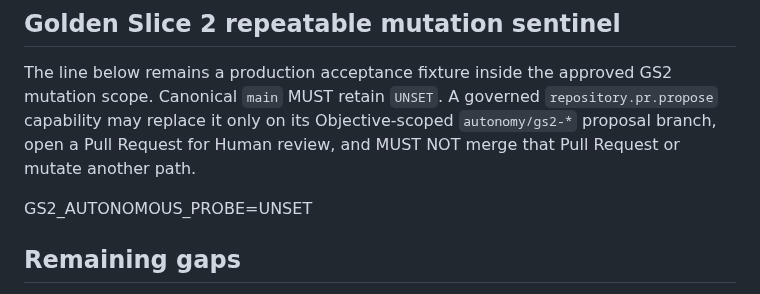
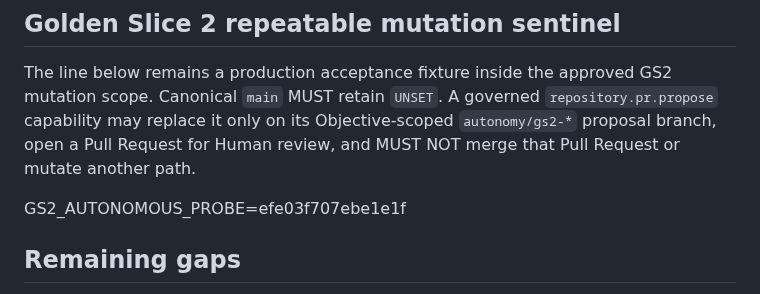
Before and after one commit to kelvinka38/metatron-workforce, a Markdown page: docs/AUTONOMY_CLOSURE/CURRENT_STATE_AND_GAP_MATRIX.md, the part around the change. Rendered like a GitHub page.

Commit message:
test(autonomy): record GS2 autonomous mutation probe

```diff
--- a/docs/AUTONOMY_CLOSURE/CURRENT_STATE_AND_GAP_MATRIX.md
+++ b/docs/AUTONOMY_CLOSURE/CURRENT_STATE_AND_GAP_MATRIX.md
@@ -58,7 +58,7 @@ SHA-256: `1aa44620296eb9bc159ecca81b9c2473370b1b69712d8ef1d601c0c39c69e369`
 
 The line below remains a production acceptance fixture inside the approved GS2 mutation scope. Canonical `main` MUST retain `UNSET`. A governed `repository.pr.propose` capability may replace it only on its Objective-scoped `autonomy/gs2-*` proposal branch, open a Pull Request for Human review, and MUST NOT merge that Pull Request or mutate another path.
 
-GS2_AUTONOMOUS_PROBE=UNSET
+GS2_AUTONOMOUS_PROBE=efe03f707ebe1e1f
 
 ## Remaining gaps
 
```
